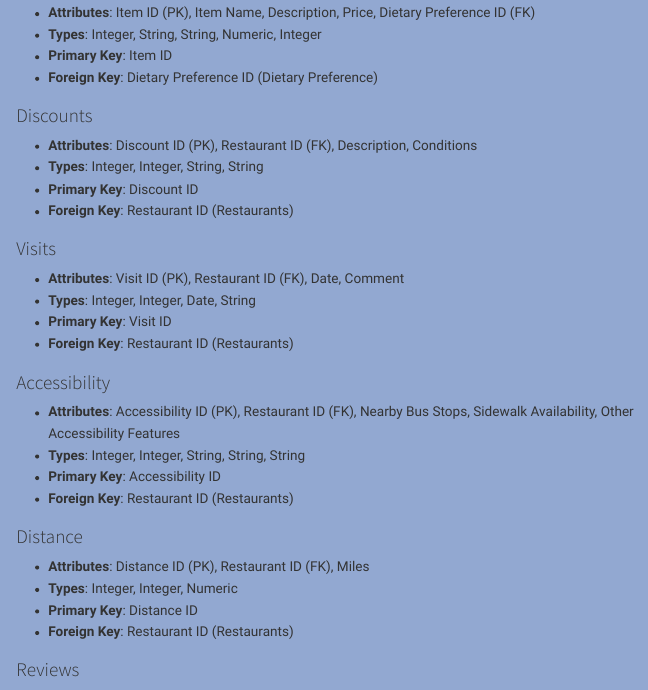
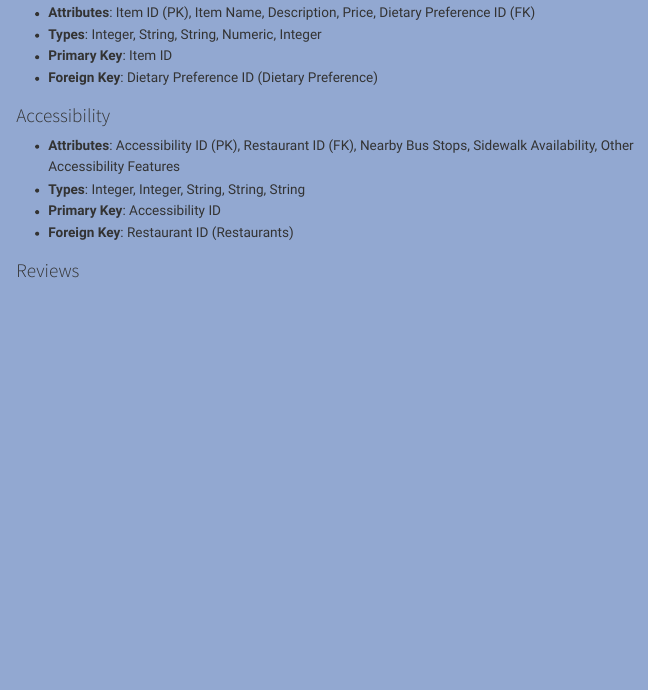
Before and after one commit to a-welk/VCU-restaurant-database, a Quarto document (reports/deliver7.qmd): the page in a window 1100 px wide, from 3490 px down. Rendered offline with R 4.5, knitr and Pandoc in place of Quarto, with nearby package versions; menus at the side of the page are left out.

Commit message:
Update deliver7.qmd

```diff
--- a/reports/deliver7.qmd
+++ b/reports/deliver7.qmd
@@ -217,28 +217,11 @@ erDiagram
 - **Primary Key**: Item ID
 - **Foreign Key**: Dietary Preference ID (Dietary Preference)
 
-### Discounts
-- **Attributes**: Discount ID (PK), Restaurant ID (FK), Description, Conditions
-- **Types**: Integer, Integer, String, String
-- **Primary Key**: Discount ID
-- **Foreign Key**: Restaurant ID (Restaurants)
-
-### Visits
-- **Attributes**: Visit ID (PK), Restaurant ID (FK), Date, Comment
-- **Types**: Integer, Integer, Date, String
-- **Primary Key**: Visit ID
-- **Foreign Key**: Restaurant ID (Restaurants)
 
 ### Accessibility
 - **Attributes**: Accessibility ID (PK), Restaurant ID (FK), Nearby Bus Stops, Sidewalk Availability, Other Accessibility Features
 - **Types**: Integer, Integer, String, String, String
 - **Primary Key**: Accessibility ID
-- **Foreign Key**: Restaurant ID (Restaurants)
-
-### Distance
-- **Attributes**: Distance ID (PK), Restaurant ID (FK), Miles
-- **Types**: Integer, Integer, Numeric
-- **Primary Key**: Distance ID
 - **Foreign Key**: Restaurant ID (Restaurants)
 
 ### Reviews
@@ -415,4 +398,3 @@ Provide sample data for each relation in your design, including 5-10 tuples to d
 
 : Item Table {#tbl-fourth}
 
-| Discount ID | Restaurant ID | Description                | Conditions               |
@@ -426,5 +401,4 @@ Provide sample data for each relation in your design, including 5-10 tuples to d
 
-: Discounts Table {#tbl-fifth}
 
 | Accessibility ID | Restaurant ID | Nearby Bus Stops | Sidewalk Availability | Other Accessibility Features    |
 |----------------- |-------------- |----------------- |----------------------- |------------------------------ |
@@ -436,5 +410,3 @@ Provide sample data for each relation in your design, including 5-10 tuples to d
 | 6                | 6            | Yes              | Yes                   |                               |
 
 : Accessibility Table {#tbl-accessibility}
-
-| Distance ID | Restaurant ID | Miles |
@@ -449,4 +413,3 @@ Provide sample data for each relation in your design, including 5-10 tuples to d
-: Distance Table {#tbl-distance}
 
 | Review ID | Restaurant ID | Rating | Review Text                     |
 |---------- |-------------- |-------- |--------------------------------- |
```
Also changed, not shown: reports/deliver7.qmd (15 more changed lines).
